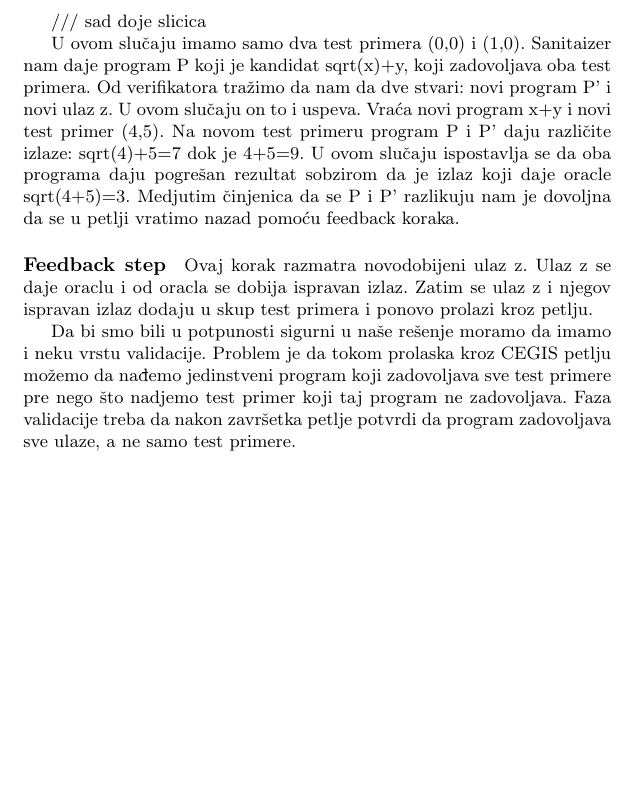
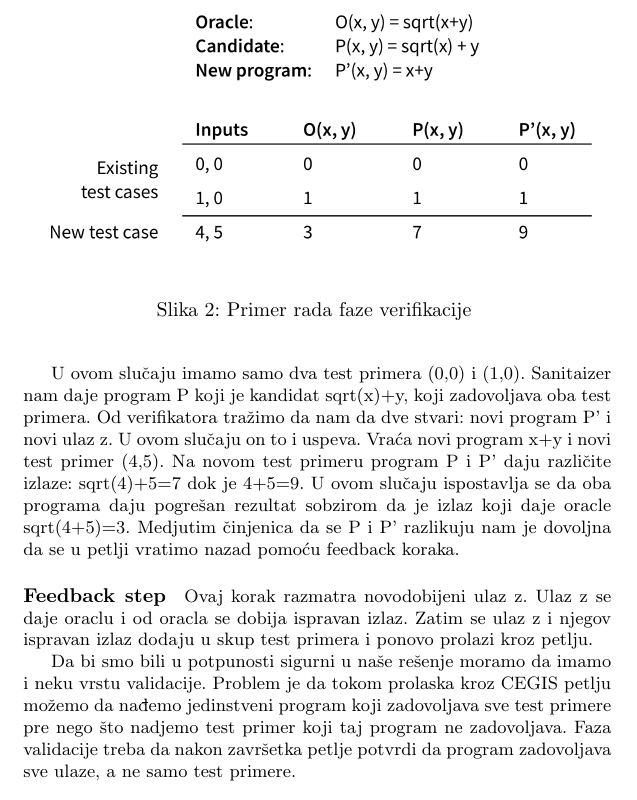
Before and after one commit to ivan-ristovic/Program-Synthesis-Paper, a LaTeX document (SintezaPrograma.tex, which reads parts/04_cegis.tex): part of page 11 of 14, cut at the place of the change, the shorter picture padded with empty space. Compiled offline with pdfLaTeX.

Commit message:
i slicica

```diff
--- a/parts/04_cegis.tex
+++ b/parts/04_cegis.tex
@@ -76,7 +76,14 @@ U ovom trenutku ništa ne pitamo oracle program. Može da se desi i da program P
 
 Na primer evo kako radi za dva test primera i komponente koje smo koristili u prethodnom primeru
 
-/// sad doje slicica
+\begin{figure}[h!]
+\begin{center}
+\includegraphics[scale=0.6]{resources/oracle-table.png}
+\end{center}
+\caption{Primer rada faze verifikacije }
+\label{fig:oraclePrimer}
+\end{figure}
+
 
 U ovom slučaju imamo samo dva test primera (0,0) i (1,0). Sanitaizer nam daje program P koji je kandidat sqrt(x)+y, koji zadovoljava oba test primera. Od verifikatora tražimo da nam da dve stvari: novi program P' i novi ulaz z. U ovom slučaju on to i uspeva. Vraća novi program x+y i novi test primer (4,5). Na novom test primeru program P i P' daju različite izlaze: sqrt(4)+5=7 dok je 4+5=9. U ovom slučaju ispostavlja se da oba programa daju pogrešan rezultat sobzirom da je izlaz koji daje oracle sqrt(4+5)=3. Medjutim činjenica da se P i P' razlikuju nam je dovoljna da se u petlji vratimo nazad pomoću feedback koraka.
 
```
Also changed, not shown: SintezaPrograma.pdf, resources/oracle-table.png (added).
